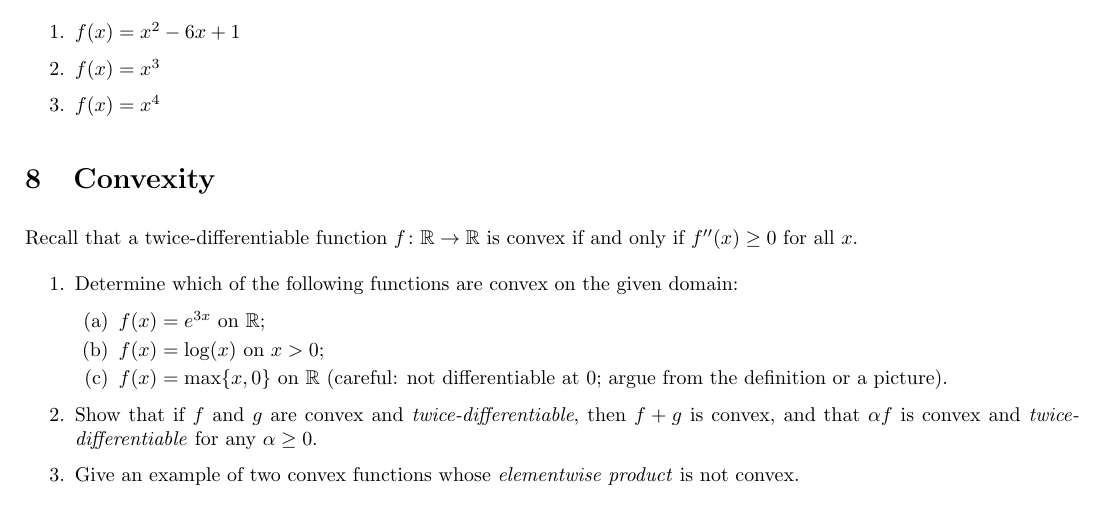
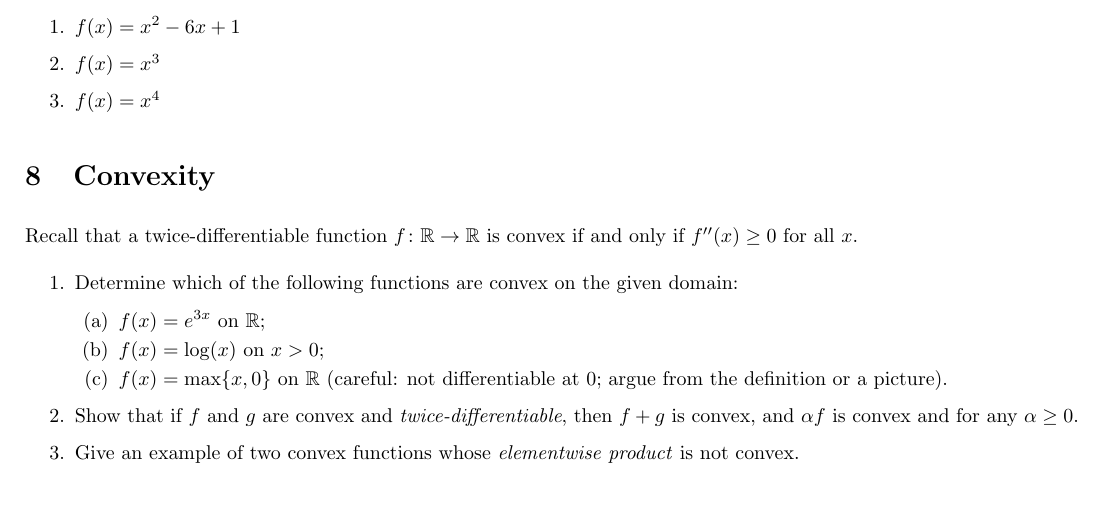
Before and after one commit to marekpetrik/fml-fall26, a LaTeX problem sheet (assignments/assignment1.tex): part of page 2 of 3, cut so that both start at the same text. Compiled offline with pdfLaTeX.

Commit message:
clarification

```diff
--- a/assignments/assignment1.tex
+++ b/assignments/assignment1.tex
@@ -114,7 +114,7 @@ Recall that a twice-differentiable function $f\colon \Real \to \Real$ is convex
   % \item $f(x) = x^4 - x^2$ on $\Real$;
   \item $f(x) = \max\{x, 0\}$ on $\Real$ (careful: not differentiable at $0$; argue from the definition or a picture).
   \end{enumerate}
-\item Show that if $f$ and $g$ are convex and \emph{twice-differentiable}, then $f + g$ is convex, and that $\alpha f$ is convex and \emph{twice-differentiable} for any $\alpha \geq 0$.
+\item Show that if $f$ and $g$ are convex and \emph{twice-differentiable}, then $f + g$ is convex, and $\alpha f$ is convex and for any $\alpha \geq 0$.
 % \item Show that $f(x) = (x - 3)^2 + e^{x}$ is convex and explain why any point with $f'(x) = 0$ must be its global minimizer.
 \item Give an example of two convex functions whose \emph{elementwise product} is not convex.
 \end{enumerate}
```
Also changed, not shown: assignments/assignment1.pdf.
